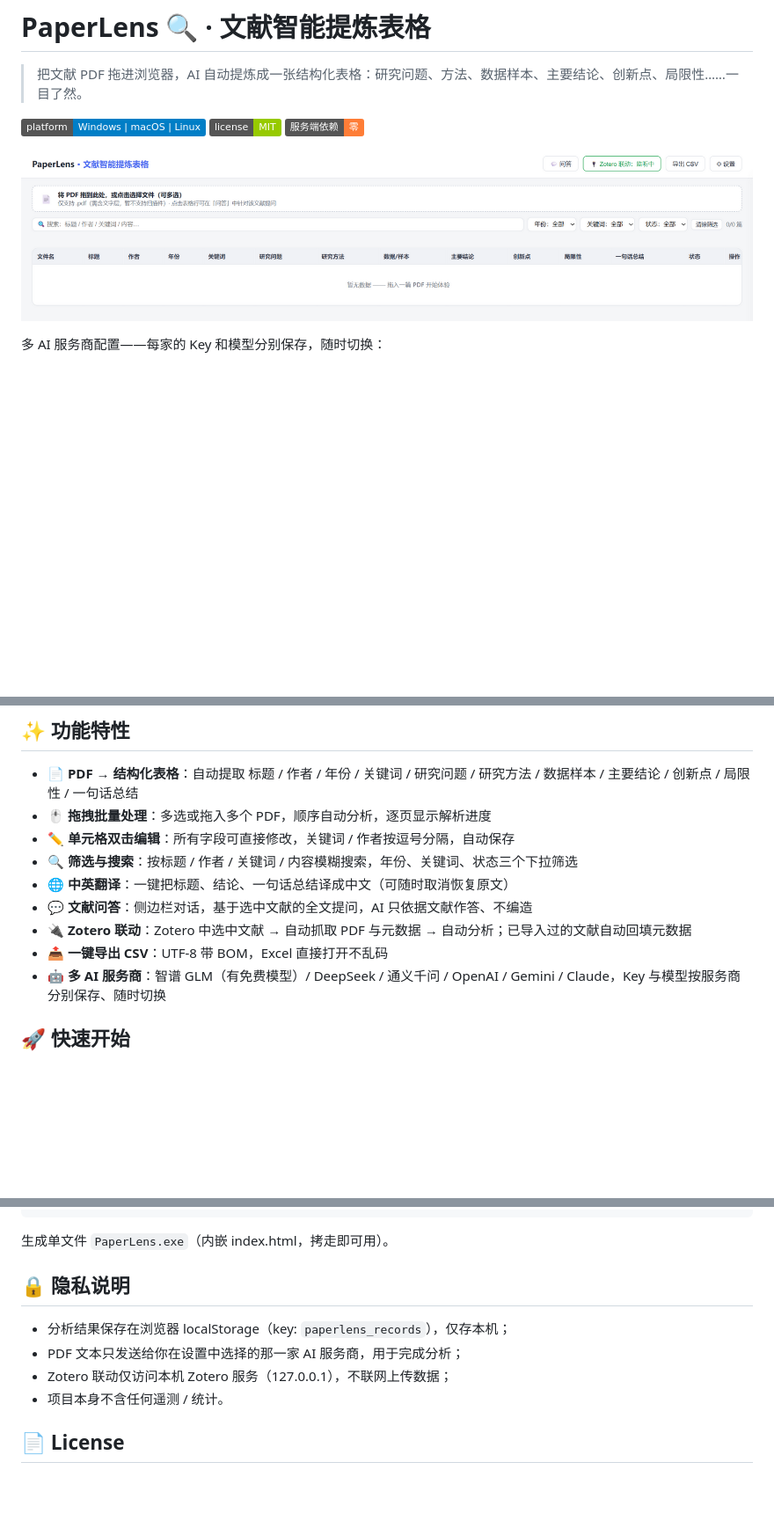
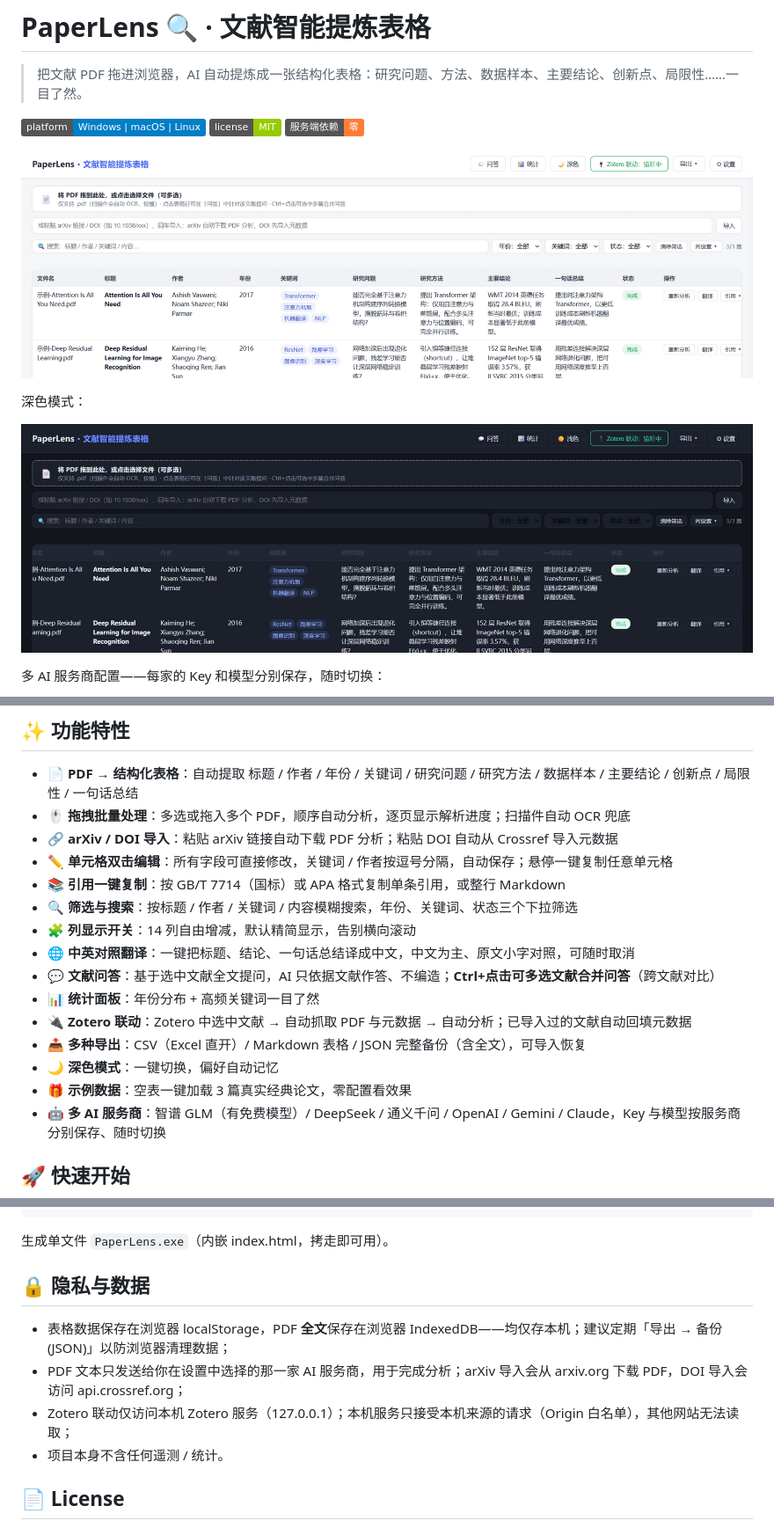
Before and after one commit to esimyok/PaperLens, a Markdown page: README.md, 3 parts joined by grey strips. Shown: that part at 88% size. Drawn GitHub-style; pictures changed too: docs/screenshot-dark.png (added), docs/screenshot-main.png; badges without logos; blank space fills up the shorter version.

Commit message:
v1.1.0：引用一键复制(GB/T 7714/APA)、Markdown导出、JSON备份、IndexedDB全文存储、列显示开关、深色模式、统计面板、多选合并问答、arXiv/DOI导入、扫描件OCR、中断恢复、Origin白名单

```diff
--- a/README.md
+++ b/README.md
@@ -5,6 +5,10 @@
 ![platform](https://img.shields.io/badge/platform-Windows%20%7C%20macOS%20%7C%20Linux-blue) ![license](https://img.shields.io/badge/license-MIT-green) ![deps](https://img.shields.io/badge/服务端依赖-零-orange)
 
 ![PaperLens 界面截图](docs/screenshot-main.png)
+
+深色模式：
+
+![PaperLens 深色模式](docs/screenshot-dark.png)
 
 多 AI 服务商配置——每家的 Key 和模型分别保存，随时切换：
 
@@ -21,13 +25,19 @@
 ## ✨ 功能特性
 
 - 📄 **PDF → 结构化表格**：自动提取 标题 / 作者 / 年份 / 关键词 / 研究问题 / 研究方法 / 数据样本 / 主要结论 / 创新点 / 局限性 / 一句话总结
-- 🖱 **拖拽批量处理**：多选或拖入多个 PDF，顺序自动分析，逐页显示解析进度
-- ✏️ **单元格双击编辑**：所有字段可直接修改，关键词 / 作者按逗号分隔，自动保存
+- 🖱 **拖拽批量处理**：多选或拖入多个 PDF，顺序自动分析，逐页显示解析进度；扫描件自动 OCR 兜底
+- 🔗 **arXiv / DOI 导入**：粘贴 arXiv 链接自动下载 PDF 分析；粘贴 DOI 自动从 Crossref 导入元数据
+- ✏️ **单元格双击编辑**：所有字段可直接修改，关键词 / 作者按逗号分隔，自动保存；悬停一键复制任意单元格
+- 📚 **引用一键复制**：按 GB/T 7714（国标）或 APA 格式复制单条引用，或整行 Markdown
 - 🔍 **筛选与搜索**：按标题 / 作者 / 关键词 / 内容模糊搜索，年份、关键词、状态三个下拉筛选
-- 🌐 **中英翻译**：一键把标题、结论、一句话总结译成中文（可随时取消恢复原文）
-- 💬 **文献问答**：侧边栏对话，基于选中文献的全文提问，AI 只依据文献作答、不编造
+- 🧩 **列显示开关**：14 列自由增减，默认精简显示，告别横向滚动
+- 🌐 **中英对照翻译**：一键把标题、结论、一句话总结译成中文，中文为主、原文小字对照，可随时取消
+- 💬 **文献问答**：基于选中文献全文提问，AI 只依据文献作答、不编造；**Ctrl+点击可多选文献合并问答**（跨文献对比）
+- 📊 **统计面板**：年份分布 + 高频关键词一目了然
 - 🔌 **Zotero 联动**：Zotero 中选中文献 → 自动抓取 PDF 与元数据 → 自动分析；已导入过的文献自动回填元数据
-- 📤 **一键导出 CSV**：UTF-8 带 BOM，Excel 直接打开不乱码
+- 📤 **多种导出**：CSV（Excel 直开）/ Markdown 表格 / JSON 完整备份（含全文），可导入恢复
+- 🌙 **深色模式**：一键切换，偏好自动记忆
+- 🎁 **示例数据**：空表一键加载 3 篇真实经典论文，零配置看效果
 - 🤖 **多 AI 服务商**：智谱 GLM（有免费模型）/ DeepSeek / 通义千问 / OpenAI / Gemini / Claude，Key 与模型按服务商分别保存、随时切换
 
 ## 🚀 快速开始
@@ -99,11 +109,11 @@ python -m PyInstaller packaging/PaperLens.spec --distpath . --workpath build --n
 
 生成单文件 `PaperLens.exe`（内嵌 index.html，拷走即可用）。
 
-## 🔒 隐私说明
+## 🔒 隐私与数据
 
-- 分析结果保存在浏览器 localStorage（key: `paperlens_records`），仅存本机；
-- PDF 文本只发送给你在设置中选择的那一家 AI 服务商，用于完成分析；
-- Zotero 联动仅访问本机 Zotero 服务（127.0.0.1），不联网上传数据；
+- 表格数据保存在浏览器 localStorage，PDF **全文**保存在浏览器 IndexedDB——均仅存本机；建议定期「导出 → 备份(JSON)」以防浏览器清理数据；
+- PDF 文本只发送给你在设置中选择的那一家 AI 服务商，用于完成分析；arXiv 导入会从 arxiv.org 下载 PDF，DOI 导入会访问 api.crossref.org；
+- Zotero 联动仅访问本机 Zotero 服务（127.0.0.1）；本机服务只接受本机来源的请求（Origin 白名单），其他网站无法读取；
 - 项目本身不含任何遥测 / 统计。
 
 ## 📄 License
```
Also changed, not shown: 4 other files.
